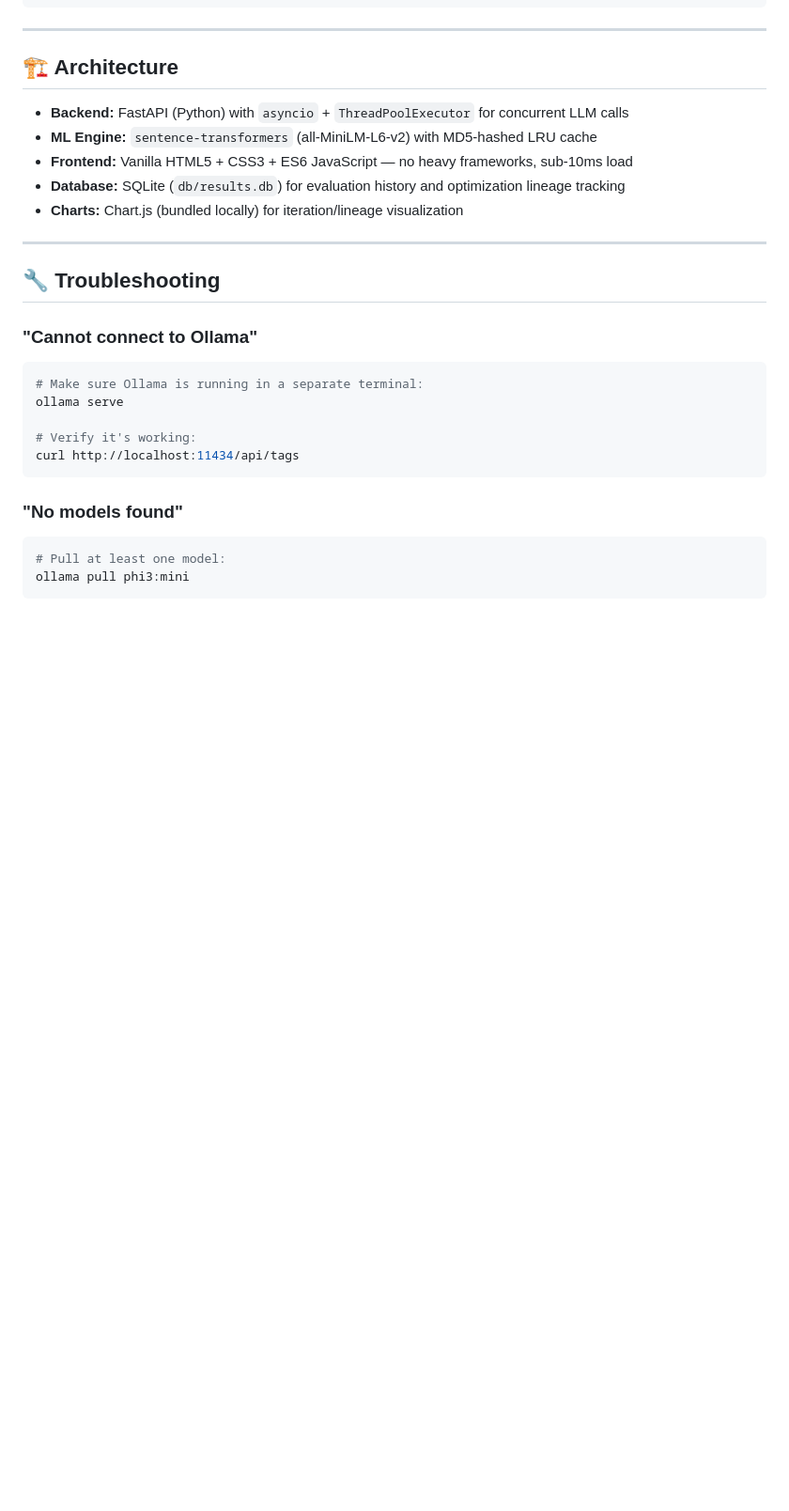
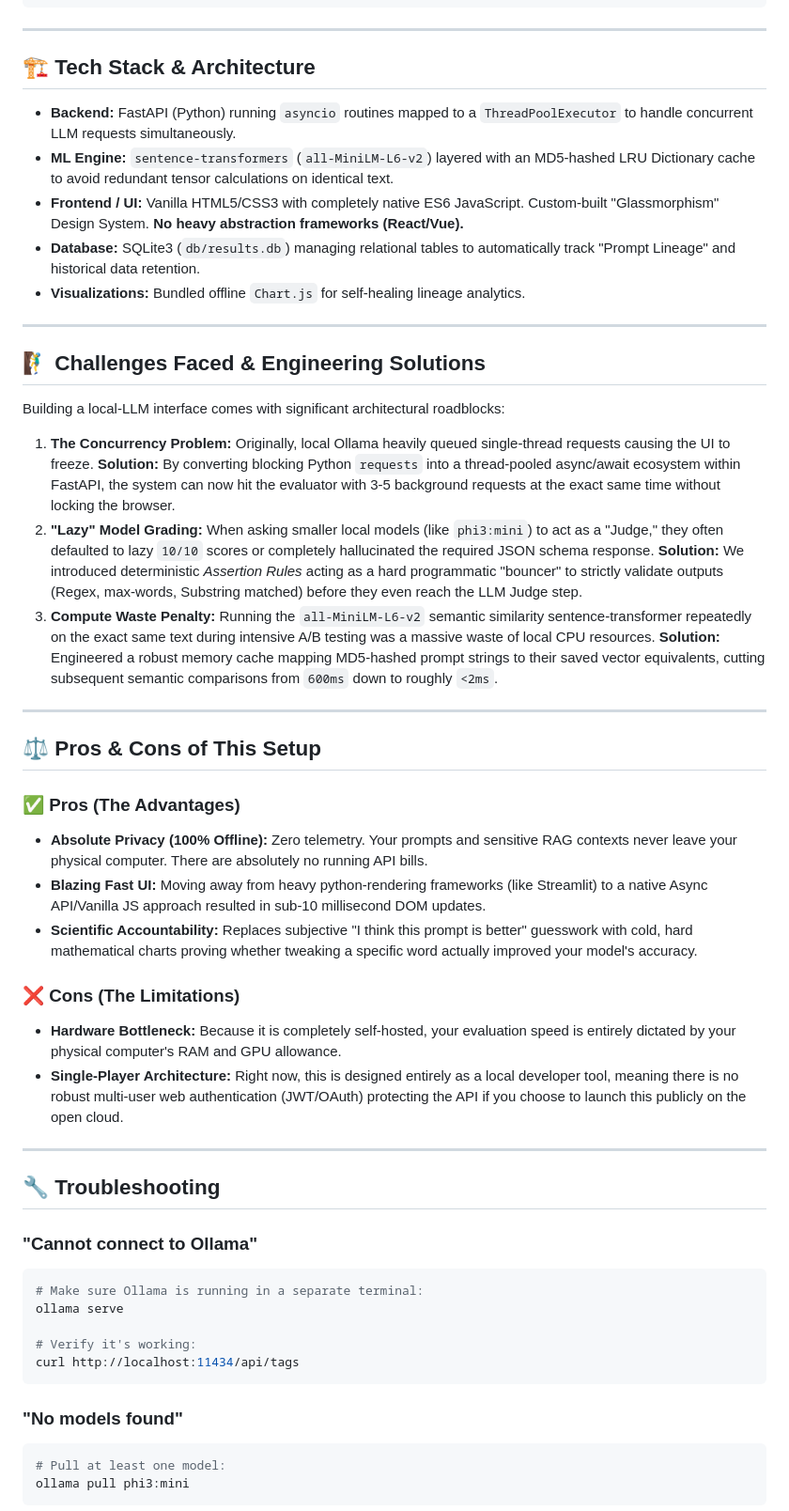
Before and after one commit to RAGHUME/simple-llm-prompt-evaluator, a Markdown page: README.md, the part around the change. Shown at 94% size. GitHub-like rendering; blank space fills up the shorter version.

Commit message:
docs: Add Tech Stack, Challenges, and Pros/Cons to README

```diff
--- a/README.md
+++ b/README.md
@@ -208,13 +208,36 @@ simple-llm-prompt-evaluator/
 
 ---
 
-## 🏗️ Architecture
+## 🏗️ Tech Stack & Architecture
 
-- **Backend:** FastAPI (Python) with `asyncio` + `ThreadPoolExecutor` for concurrent LLM calls
-- **ML Engine:** `sentence-transformers` (all-MiniLM-L6-v2) with MD5-hashed LRU cache
-- **Frontend:** Vanilla HTML5 + CSS3 + ES6 JavaScript — no heavy frameworks, sub-10ms load
-- **Database:** SQLite (`db/results.db`) for evaluation history and optimization lineage tracking
-- **Charts:** Chart.js (bundled locally) for iteration/lineage visualization
+- **Backend:** FastAPI (Python) running `asyncio` routines mapped to a `ThreadPoolExecutor` to handle concurrent LLM requests simultaneously.
+- **ML Engine:** `sentence-transformers` (`all-MiniLM-L6-v2`) layered with an MD5-hashed LRU Dictionary cache to avoid redundant tensor calculations on identical text.
+- **Frontend / UI:** Vanilla HTML5/CSS3 with completely native ES6 JavaScript. Custom-built "Glassmorphism" Design System. **No heavy abstraction frameworks (React/Vue).**
+- **Database:** SQLite3 (`db/results.db`) managing relational tables to automatically track "Prompt Lineage" and historical data retention.
+- **Visualizations:** Bundled offline `Chart.js` for self-healing lineage analytics.
+
+---
+
+## 🧗‍♂️ Challenges Faced & Engineering Solutions
+
+Building a local-LLM interface comes with significant architectural roadblocks:
+
+1. **The Concurrency Problem:** Originally, local Ollama heavily queued single-thread requests causing the UI to freeze. **Solution:** By converting blocking Python `requests` into a thread-pooled async/await ecosystem within FastAPI, the system can now hit the evaluator with 3-5 background requests at the exact same time without locking the browser.
+2. **"Lazy" Model Grading:** When asking smaller local models (like `phi3:mini`) to act as a "Judge," they often defaulted to lazy `10/10` scores or completely hallucinated the required JSON schema response. **Solution:** We introduced deterministic *Assertion Rules* acting as a hard programmatic "bouncer" to strictly validate outputs (Regex, max-words, Substring matched) before they even reach the LLM Judge step.
+3. **Compute Waste Penalty:** Running the `all-MiniLM-L6-v2` semantic similarity sentence-transformer repeatedly on the exact same text during intensive A/B testing was a massive waste of local CPU resources. **Solution:** Engineered a robust memory cache mapping MD5-hashed prompt strings to their saved vector equivalents, cutting subsequent semantic comparisons from `600ms` down to roughly `<2ms`.
+
+---
+
+## ⚖️ Pros & Cons of This Setup
+
+### ✅ Pros (The Advantages)
+*   **Absolute Privacy (100% Offline):** Zero telemetry. Your prompts and sensitive RAG contexts never leave your physical computer. There are absolutely no running API bills.
+*   **Blazing Fast UI:** Moving away from heavy python-rendering frameworks (like Streamlit) to a native Async API/Vanilla JS approach resulted in sub-10 millisecond DOM updates.
+*   **Scientific Accountability:** Replaces subjective "I think this prompt is better" guesswork with cold, hard mathematical charts proving whether tweaking a specific word actually improved your model's accuracy.
+
+### ❌ Cons (The Limitations)
+*   **Hardware Bottleneck:** Because it is completely self-hosted, your evaluation speed is entirely dictated by your physical computer's RAM and GPU allowance.
+*   **Single-Player Architecture:** Right now, this is designed entirely as a local developer tool, meaning there is no robust multi-user web authentication (JWT/OAuth) protecting the API if you choose to launch this publicly on the open cloud.
 
 ---
 
```
